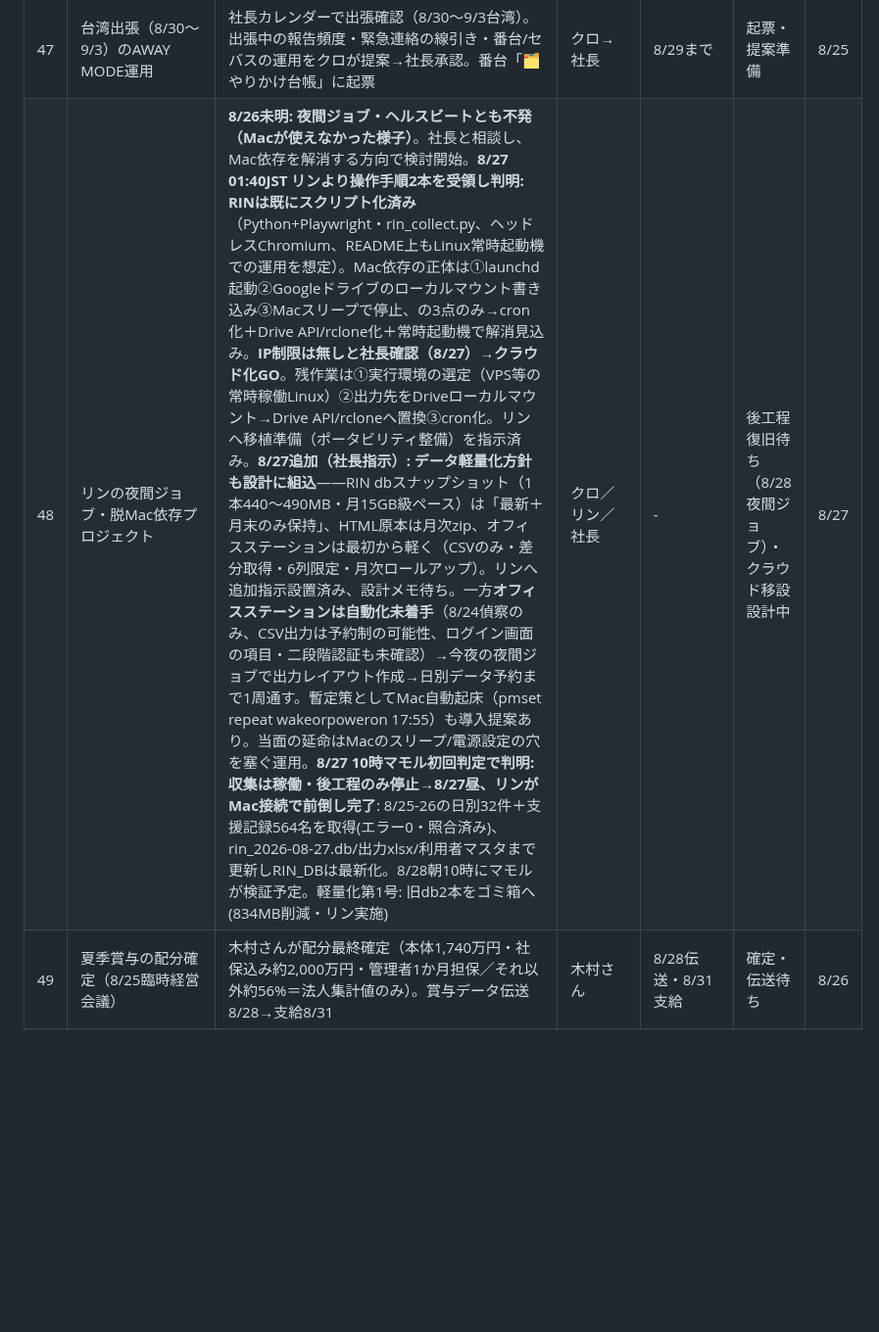
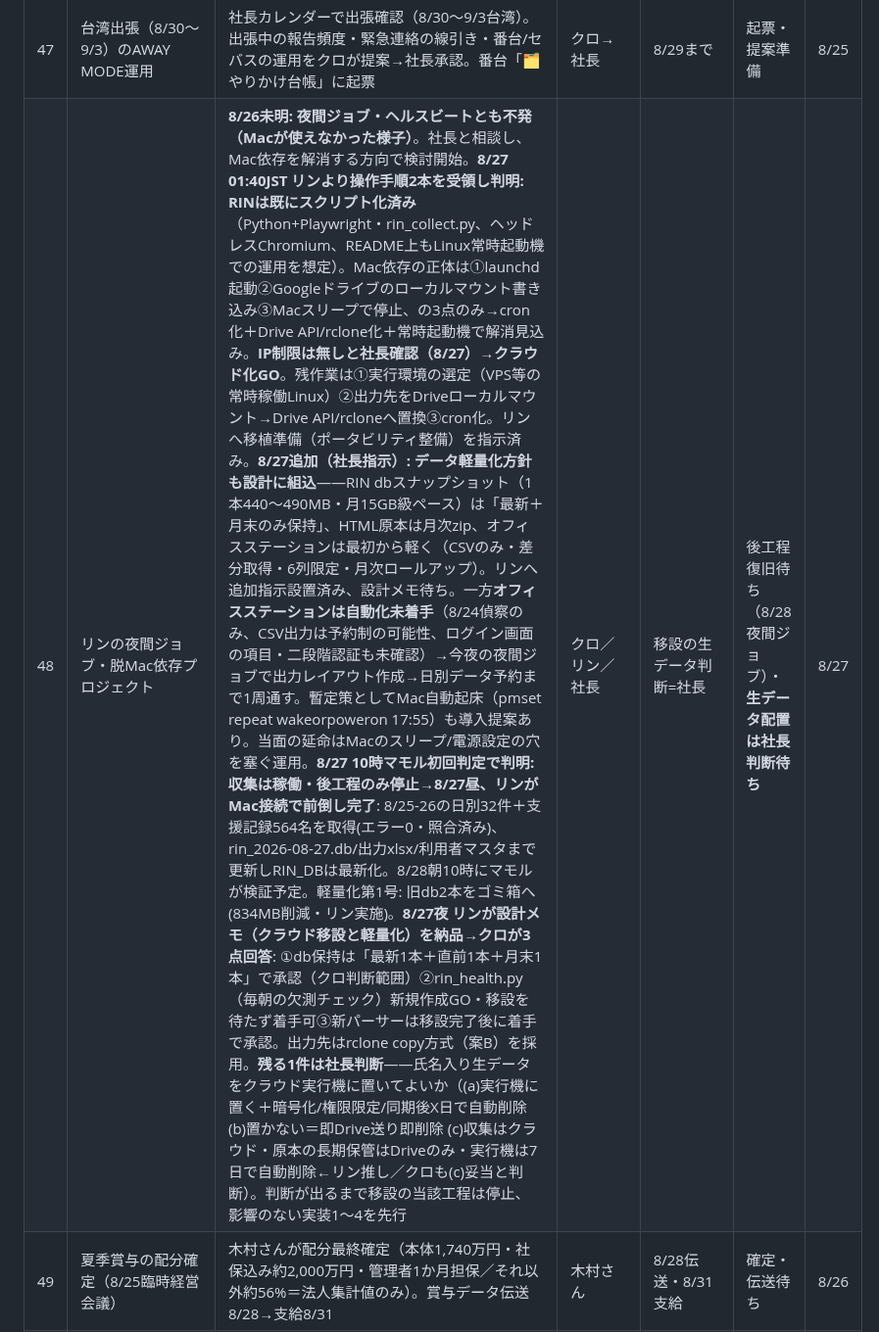
Before and after one commit to kumasan99/cloude, a Markdown page: docs/PENDING.md, the part around one of its changes. Shown at 98% size. Rendered like a GitHub page; blank space fills up the shorter version.

Commit message:
PENDING #59: リン/バタコ/ユカのSonnet移行提出3件を全件承認・引き取り表を確定。#48: リン設計メモへ3点回答、生データのクラウド配置は社長判断待ち

```diff
--- a/docs/PENDING.md
+++ b/docs/PENDING.md
@@ -55,7 +55,7 @@
 | 45 | ユカ（LINE WORKS）の次タスク確定 | 社長「ユカは何したらよい？」→クロが4点で指示メモ設置（ユカフォルダ）: ①指示書v1.1反映（要配慮＝個人健康語は除外継続・労務安全事象は件数/ルーム集計のみ・個人名/本文不可）②月次サマリ＝前月分の労務安全サマリを月初1枚 ③新フォルダ巡回継続 ④自己点検5点で報告。月次の自動化はCowork定例設定（社長操作）が要 | ユカ／社長(Cowork設定) | 月次=月初 | 指示設置・月次自動化は社長待ち | 8/25 |
 | 46 | 全員共通の自己点検リスト（タスクチェック5点） | 社長「タスクチェック大丈夫？と振ると自分で棚卸しできる」→共通のものさしを00_連絡板/_共通に設置（①HWM前回どこまで②欠測③接続OK④未回答の質問⑤次やること）。社長の声かけ時に全員がこの5点でセルフチェック→報告、クロが巡回便で要点集約 | 全アルバイト | 運用中 | **設置完了・運用へ** | 8/25 |
 | 47 | 台湾出張（8/30〜9/3）のAWAY MODE運用 | 社長カレンダーで出張確認（8/30〜9/3台湾）。出張中の報告頻度・緊急連絡の線引き・番台/セバスの運用をクロが提案→社長承認。番台「🗂やりかけ台帳」に起票 | クロ→社長 | 8/29まで | 起票・提案準備 | 8/25 |
-| 48 | リンの夜間ジョブ・脱Mac依存プロジェクト | **8/26未明: 夜間ジョブ・ヘルスビートとも不発（Macが使えなかった様子）**。社長と相談し、Mac依存を解消する方向で検討開始。**8/27 01:40JST リンより操作手順2本を受領し判明: RINは既にスクリプト化済み**（Python+Playwright・rin_collect.py、ヘッドレスChromium、README上もLinux常時起動機での運用を想定）。Mac依存の正体は①launchd起動②Googleドライブのローカルマウント書き込み③Macスリープで停止、の3点のみ→cron化＋Drive API/rclone化＋常時起動機で解消見込み。**IP制限は無しと社長確認（8/27）→クラウド化GO**。残作業は①実行環境の選定（VPS等の常時稼働Linux）②出力先をDriveローカルマウント→Drive API/rcloneへ置換③cron化。リンへ移植準備（ポータビリティ整備）を指示済み。**8/27追加（社長指示）: データ軽量化方針も設計に組込**——RIN dbスナップショット（1本440〜490MB・月15GB級ペース）は「最新＋月末のみ保持」、HTML原本は月次zip、オフィスステーションは最初から軽く（CSVのみ・差分取得・6列限定・月次ロールアップ）。リンへ追加指示設置済み、設計メモ待ち。一方**オフィスステーションは自動化未着手**（8/24偵察のみ、CSV出力は予約制の可能性、ログイン画面の項目・二段階認証も未確認）→今夜の夜間ジョブで出力レイアウト作成→日別データ予約まで1周通す。暫定策としてMac自動起床（pmset repeat wakeorpoweron 17:55）も導入提案あり。当面の延命はMacのスリープ/電源設定の穴を塞ぐ運用。**8/27 10時マモル初回判定で判明: 収集は稼働・後工程のみ停止**→**8/27昼、リンがMac接続で前倒し完了**: 8/25-26の日別32件＋支援記録564名を取得(エラー0・照合済み)、rin_2026-08-27.db/出力xlsx/利用者マスタまで更新しRIN_DBは最新化。8/28朝10時にマモルが検証予定。軽量化第1号: 旧db2本をゴミ箱へ(834MB削減・リン実施) | クロ／リン／社長 | - | 後工程復旧待ち（8/28夜間ジョブ）・クラウド移設設計中 | 8/27 |
+| 48 | リンの夜間ジョブ・脱Mac依存プロジェクト | **8/26未明: 夜間ジョブ・ヘルスビートとも不発（Macが使えなかった様子）**。社長と相談し、Mac依存を解消する方向で検討開始。**8/27 01:40JST リンより操作手順2本を受領し判明: RINは既にスクリプト化済み**（Python+Playwright・rin_collect.py、ヘッドレスChromium、README上もLinux常時起動機での運用を想定）。Mac依存の正体は①launchd起動②Googleドライブのローカルマウント書き込み③Macスリープで停止、の3点のみ→cron化＋Drive API/rclone化＋常時起動機で解消見込み。**IP制限は無しと社長確認（8/27）→クラウド化GO**。残作業は①実行環境の選定（VPS等の常時稼働Linux）②出力先をDriveローカルマウント→Drive API/rcloneへ置換③cron化。リンへ移植準備（ポータビリティ整備）を指示済み。**8/27追加（社長指示）: データ軽量化方針も設計に組込**——RIN dbスナップショット（1本440〜490MB・月15GB級ペース）は「最新＋月末のみ保持」、HTML原本は月次zip、オフィスステーションは最初から軽く（CSVのみ・差分取得・6列限定・月次ロールアップ）。リンへ追加指示設置済み、設計メモ待ち。一方**オフィスステーションは自動化未着手**（8/24偵察のみ、CSV出力は予約制の可能性、ログイン画面の項目・二段階認証も未確認）→今夜の夜間ジョブで出力レイアウト作成→日別データ予約まで1周通す。暫定策としてMac自動起床（pmset repeat wakeorpoweron 17:55）も導入提案あり。当面の延命はMacのスリープ/電源設定の穴を塞ぐ運用。**8/27 10時マモル初回判定で判明: 収集は稼働・後工程のみ停止**→**8/27昼、リンがMac接続で前倒し完了**: 8/25-26の日別32件＋支援記録564名を取得(エラー0・照合済み)、rin_2026-08-27.db/出力xlsx/利用者マスタまで更新しRIN_DBは最新化。8/28朝10時にマモルが検証予定。軽量化第1号: 旧db2本をゴミ箱へ(834MB削減・リン実施)。**8/27夜 リンが設計メモ（クラウド移設と軽量化）を納品→クロが3点回答**: ①db保持は「最新1本＋直前1本＋月末1本」で承認（クロ判断範囲）②rin_health.py（毎朝の欠測チェック）新規作成GO・移設を待たず着手可③新パーサーは移設完了後に着手で承認。出力先はrclone copy方式（案B）を採用。**残る1件は社長判断**——氏名入り生データをクラウド実行機に置いてよいか（(a)実行機に置く＋暗号化/権限限定/同期後X日で自動削除 (b)置かない＝即Drive送り即削除 (c)収集はクラウド・原本の長期保管はDriveのみ・実行機は7日で自動削除←リン推し／クロも(c)妥当と判断）。判断が出るまで移設の当該工程は停止、影響のない実装1〜4を先行 | クロ／リン／社長 | 移設の生データ判断=社長 | 後工程復旧待ち（8/28夜間ジョブ）・**生データ配置は社長判断待ち** | 8/27 |
 | 49 | 夏季賞与の配分確定（8/25臨時経営会議） | 木村さんが配分最終確定（本体1,740万円・社保込み約2,000万円・管理者1か月担保／それ以外約56%＝法人集計値のみ）。賞与データ伝送8/28→支給8/31 | 木村さん | 8/28伝送・8/31支給 | 確定・伝送待ち | 8/26 |
 | 50 | 旅費・交際費・出張規程まわりの9/1施行群 | 岩崎弁護士が出張規程・交際費規程を完成（8月末承認・9/1施行）。**タクシー代は不可で確定**。旅費規程は野原さんが作成中（宿泊費の上限方式は検討中）。支援記録の基本ルール（本人発言は鉤括弧）を9/1施設長会議で周知（石橋さん）。主任ミーティング（生活支援の主任も参加）は9/16(水)16:30〜 | 岩崎弁護士／野原さん／石橋さん | 9/1施行 | 規程整備中 | 8/26 |
 | 51 | 恩納村企画の日程・稟議（8/20取締役会） | 田原さんが小田さんへ稟議を上げる予定が**未着手の可能性**。社長は日程候補を田原さんへ送付する約束あり。停滞していないか確認要 | 社長／田原さん | できるだけ早く | 未着手の可能性・要確認 | 8/26 |
```
Also changed, not shown: other parts of docs/PENDING.md (+1 -1 lines).
